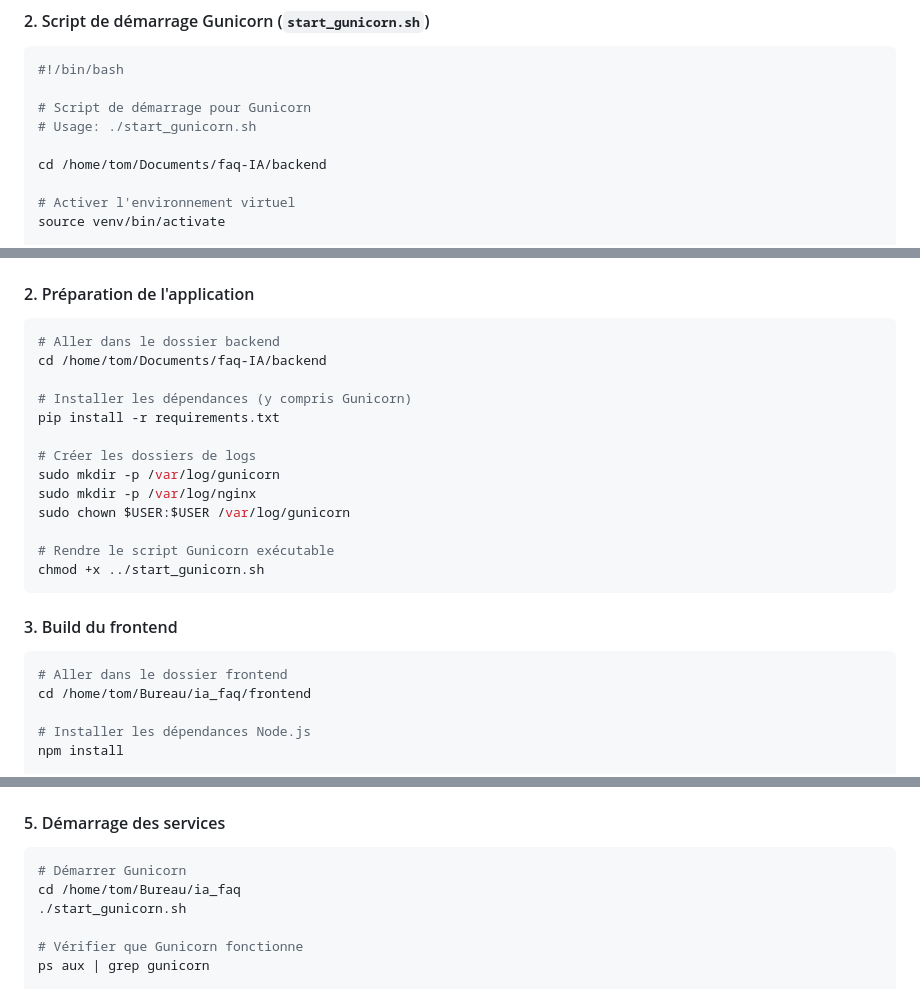
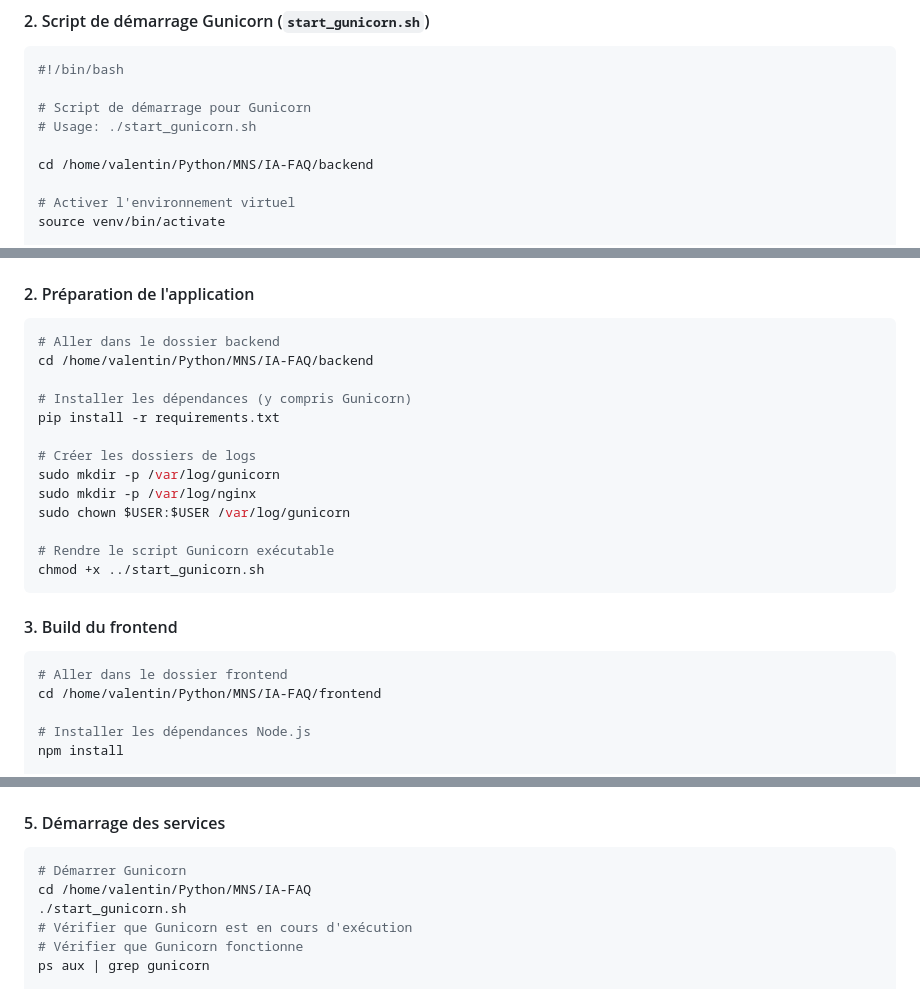
Before and after one commit to ValentinKt/IA-FAQ, a Markdown page: README.md, 3 parts joined by grey strips. Rendered like a GitHub page.

Commit message:
Fix bad url call

````diff
--- a/README.md
+++ b/README.md
@@ -254,7 +254,7 @@ server {
 # Script de démarrage pour Gunicorn
 # Usage: ./start_gunicorn.sh
 
-cd /home/tom/Documents/faq-IA/backend
+cd /home/valentin/Python/MNS/IA-FAQ/backend
 
 # Activer l'environnement virtuel
 source venv/bin/activate
@@ -281,7 +281,7 @@ sudo apt install python3 python3-pip python3-venv
 
 ```bash
 # Aller dans le dossier backend
-cd /home/tom/Documents/faq-IA/backend
+cd /home/valentin/Python/MNS/IA-FAQ/backend
 
 # Installer les dépendances (y compris Gunicorn)
 pip install -r requirements.txt
@@ -299,7 +299,7 @@ chmod +x ../start_gunicorn.sh
 
 ```bash
 # Aller dans le dossier frontend
-cd /home/tom/Bureau/ia_faq/frontend
+cd /home/valentin/Python/MNS/IA-FAQ/frontend
 
 # Installer les dépendances Node.js
 npm install
@@ -332,9 +332,9 @@ sudo systemctl enable nginx
 
 ```bash
 # Démarrer Gunicorn
-cd /home/tom/Bureau/ia_faq
+cd /home/valentin/Python/MNS/IA-FAQ
 ./start_gunicorn.sh
-
+# Vérifier que Gunicorn est en cours d'exécution
 # Vérifier que Gunicorn fonctionne
 ps aux | grep gunicorn
 
````
